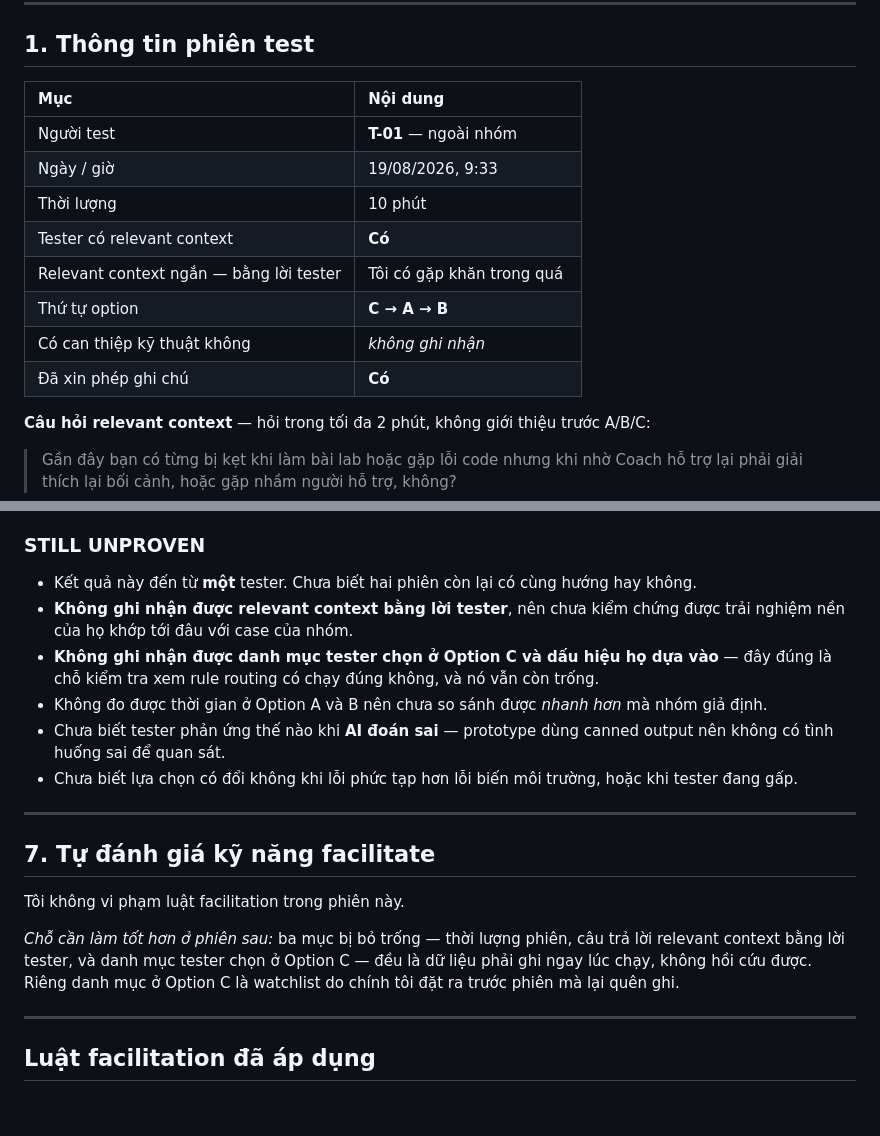
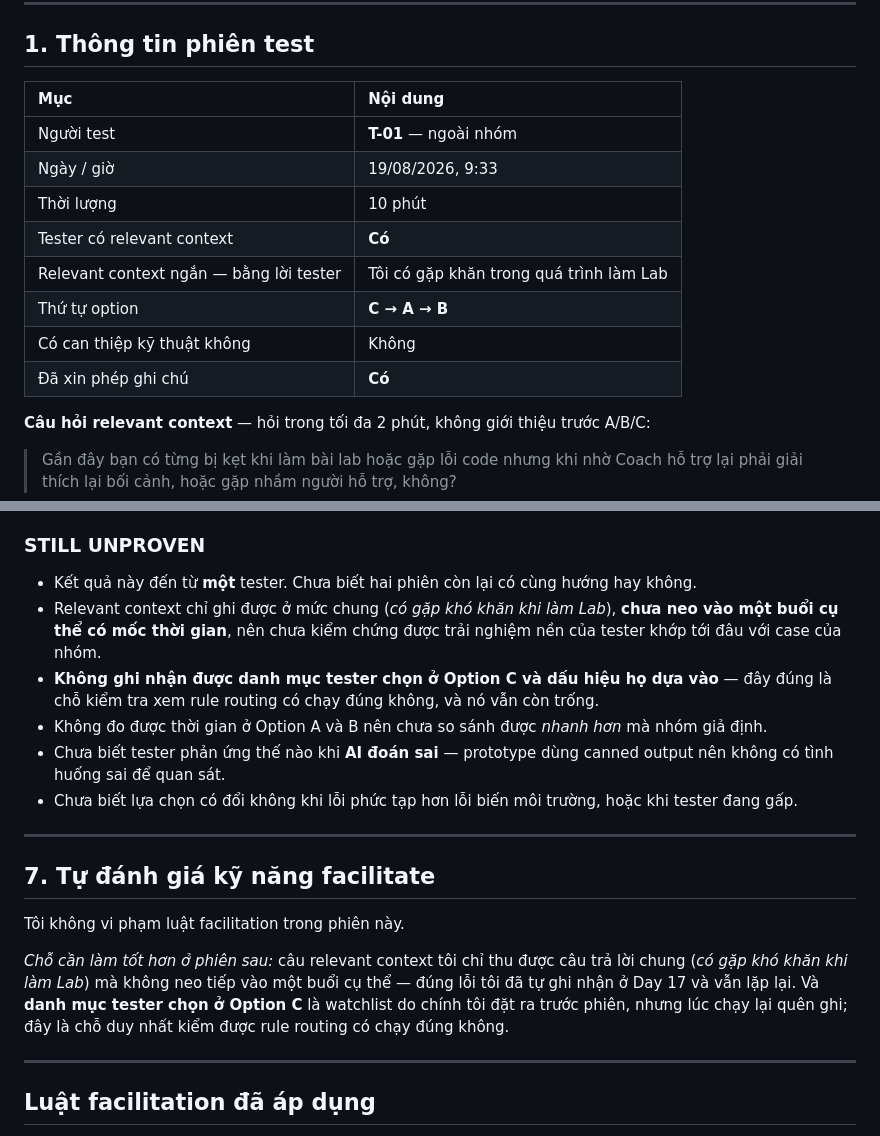
Before and after one commit to Drake-Phamta/Track1_Day18_2A202601840_PhamTuanAnh, a Markdown page: prototype-feedback-note.md, 2 parts joined by grey strips. Drawn GitHub-style; blank space fills up the shorter version.

Commit message:
Đồng bộ relevant context và can thiệp kỹ thuật; làm rõ giới hạn trong Still Unproven

```diff
--- a/prototype-feedback-note.md
+++ b/prototype-feedback-note.md
@@ -11,16 +11,16 @@ Phiếu ghi nhanh dùng trong lúc chạy phiên: [prep/phieu-ghi-test.md](prep/
 
 ## 1. Thông tin phiên test
 
-| Mục                                        | Nội dung                        |
-| :------------------------------------------ | :------------------------------- |
-| Người test                                | **T-01** — ngoài nhóm   |
-| Ngày / giờ                                | 19/08/2026, 9:33                 |
-| Thời lượng                               | 10 phút                         |
-| Tester có relevant context                 | **Có**                    |
-| Relevant context ngắn — bằng lời tester | Tôi có gặp khăn trong quá  |
-| Thứ tự option                             | **C → A → B**            |
-| Có can thiệp kỹ thuật không            | _không ghi nhận_             |
-| Đã xin phép ghi chú                     | **Có**                    |
+| Mục                                        | Nội dung                                      |
+| :------------------------------------------ | :--------------------------------------------- |
+| Người test                                | **T-01** — ngoài nhóm                 |
+| Ngày / giờ                                | 19/08/2026, 9:33                               |
+| Thời lượng                               | 10 phút                                       |
+| Tester có relevant context                 | **Có**                                  |
+| Relevant context ngắn — bằng lời tester | Tôi có gặp khăn trong quá trình làm Lab |
+| Thứ tự option                             | **C → A → B**                          |
+| Có can thiệp kỹ thuật không            | Không                                         |
+| Đã xin phép ghi chú                     | **Có**                                  |
 
 **Câu hỏi relevant context** — hỏi trong tối đa 2 phút, không giới thiệu trước A/B/C:
 
@@ -130,7 +130,7 @@ Chưa chốt — mới có một trong ba Feedback Note. Ứng viên tôi sẽ
 ### STILL UNPROVEN
 
 - Kết quả này đến từ **một** tester. Chưa biết hai phiên còn lại có cùng hướng hay không.
-- **Không ghi nhận được relevant context bằng lời tester**, nên chưa kiểm chứng được trải nghiệm nền của họ khớp tới đâu với case của nhóm.
+- Relevant context chỉ ghi được ở mức chung (*có gặp khó khăn khi làm Lab*), **chưa neo vào một buổi cụ thể có mốc thời gian**, nên chưa kiểm chứng được trải nghiệm nền của tester khớp tới đâu với case của nhóm.
 - **Không ghi nhận được danh mục tester chọn ở Option C và dấu hiệu họ dựa vào** — đây đúng là chỗ kiểm tra xem rule routing có chạy đúng không, và nó vẫn còn trống.
 - Không đo được thời gian ở Option A và B nên chưa so sánh được *nhanh hơn* mà nhóm giả định.
 - Chưa biết tester phản ứng thế nào khi **AI đoán sai** — prototype dùng canned output nên không có tình huống sai để quan sát.
@@ -142,7 +142,7 @@ Chưa chốt — mới có một trong ba Feedback Note. Ứng viên tôi sẽ
 
 Tôi không vi phạm luật facilitation trong phiên này.
 
-*Chỗ cần làm tốt hơn ở phiên sau:* ba mục bị bỏ trống — thời lượng phiên, câu trả lời relevant context bằng lời tester, và danh mục tester chọn ở Option C — đều là dữ liệu phải ghi ngay lúc chạy, không hồi cứu được. Riêng danh mục ở Option C là watchlist do chính tôi đặt ra trước phiên mà lại quên ghi.
+*Chỗ cần làm tốt hơn ở phiên sau:* câu relevant context tôi chỉ thu được câu trả lời chung (*có gặp khó khăn khi làm Lab*) mà không neo tiếp vào một buổi cụ thể — đúng lỗi tôi đã tự ghi nhận ở Day 17 và vẫn lặp lại. Và **danh mục tester chọn ở Option C** là watchlist do chính tôi đặt ra trước phiên, nhưng lúc chạy lại quên ghi; đây là chỗ duy nhất kiểm được rule routing có chạy đúng không.
 
 ---
 
```
Also changed, not shown: group-feedback-synthesis.md (+1 -1 lines), group/feedback-3-PhamTuanAnh.md (+4 -4 lines).
